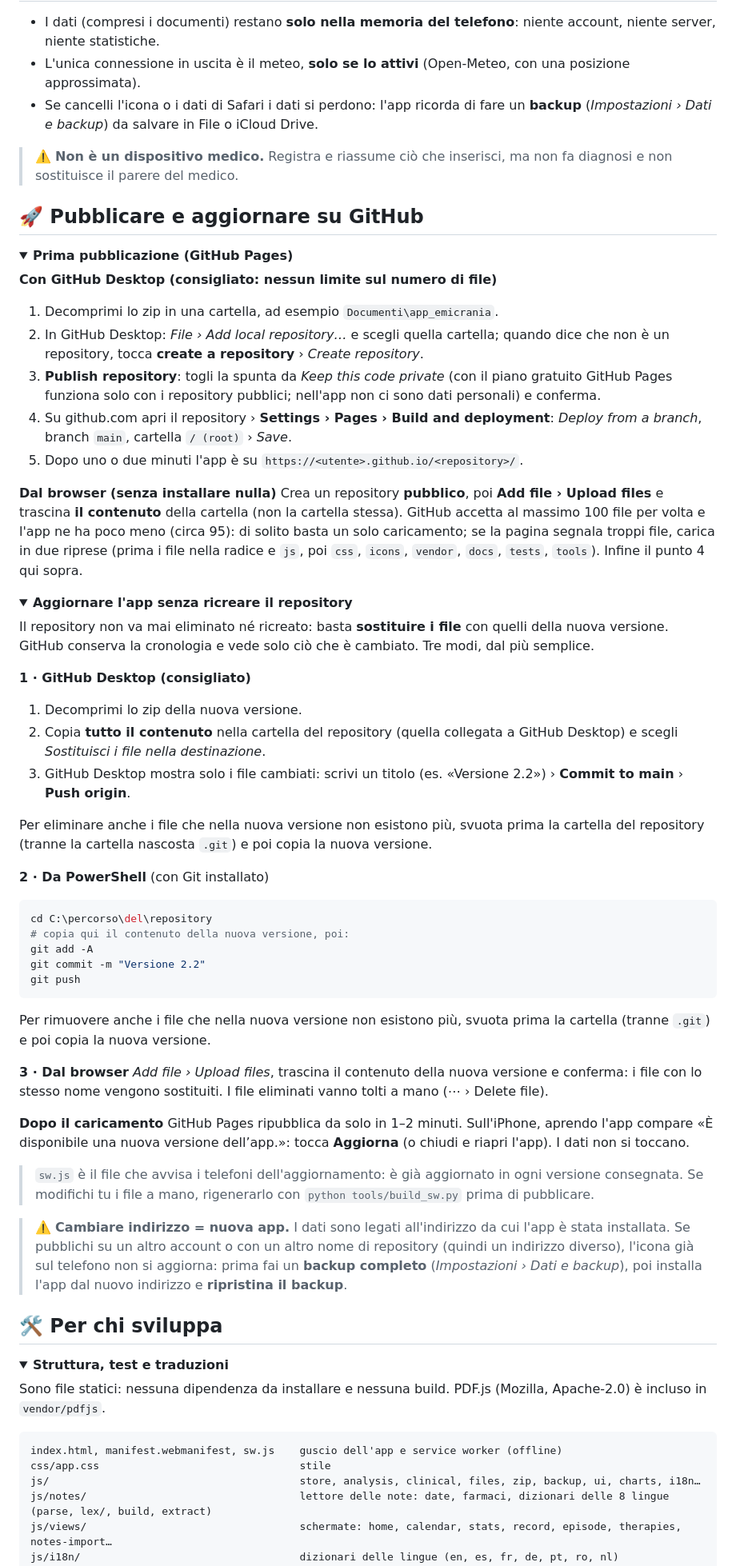
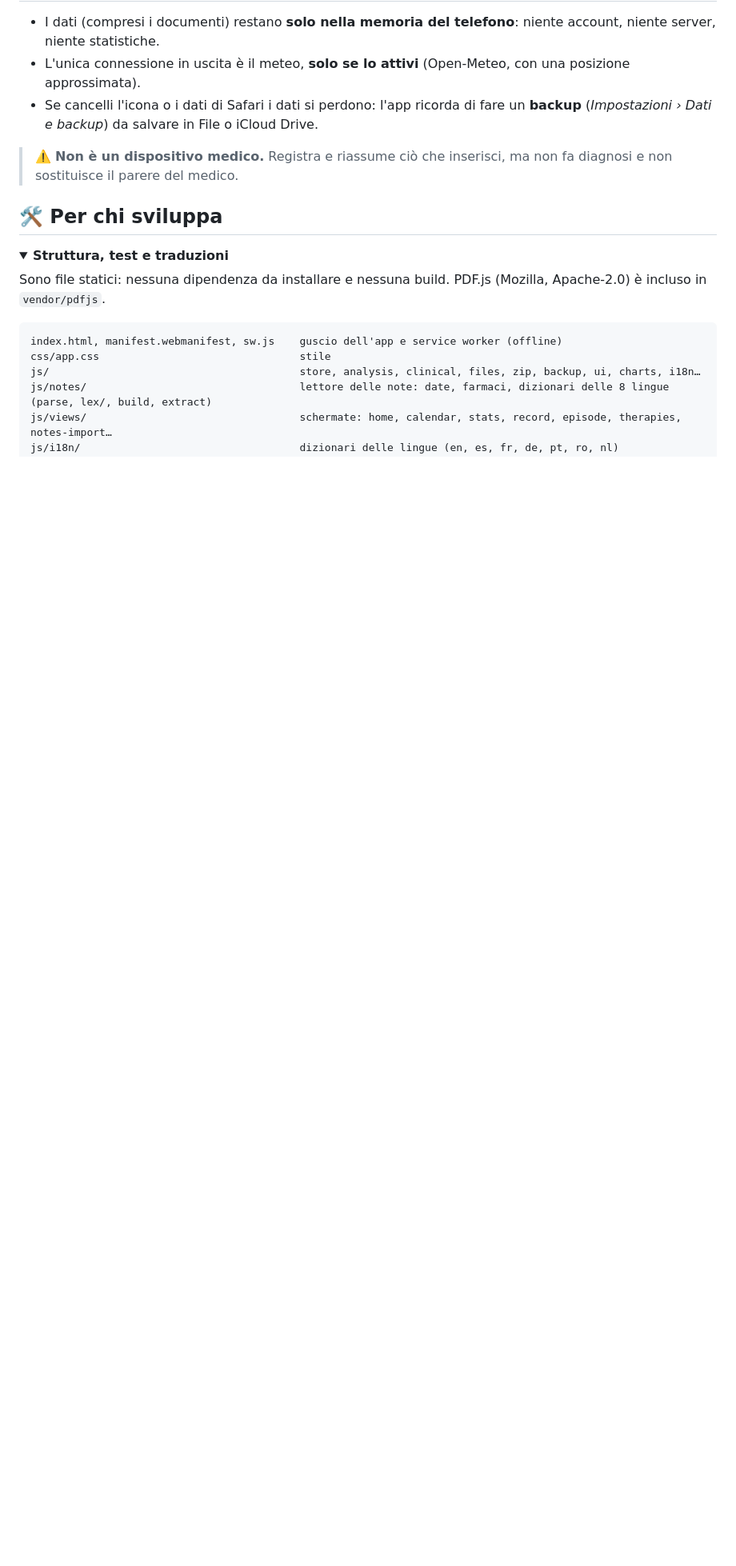
Before and after one commit to DaValz/MigraineTracker-App, a Markdown page: README.md, the part around one of its changes. Shown at 80% size. Rendered like a GitHub page; folded sections open; blank space fills up the shorter version.

````diff
--- a/README.md
+++ b/README.md
@@ -97,54 +97,6 @@ Funziona anche su Android e sul computer, con qualsiasi browser recente.
 - Se cancelli l'icona o i dati di Safari i dati si perdono: l'app ricorda di fare un **backup** (*Impostazioni › Dati e backup*) da salvare in File o iCloud Drive.
 
 > ⚠️ **Non è un dispositivo medico.** Registra e riassume ciò che inserisci, ma non fa diagnosi e non sostituisce il parere del medico.
-
-## 🚀 Pubblicare e aggiornare su GitHub
-
-<details>
-<summary><b>Prima pubblicazione (GitHub Pages)</b></summary>
-
-**Con GitHub Desktop (consigliato: nessun limite sul numero di file)**
-1. Decomprimi lo zip in una cartella, ad esempio `Documenti\app_emicrania`.
-2. In GitHub Desktop: *File › Add local repository…* e scegli quella cartella; quando dice che non è un repository, tocca **create a repository** › *Create repository*.
-3. **Publish repository**: togli la spunta da *Keep this code private* (con il piano gratuito GitHub Pages funziona solo con i repository pubblici; nell'app non ci sono dati personali) e conferma.
-4. Su github.com apri il repository › **Settings › Pages › Build and deployment**: *Deploy from a branch*, branch `main`, cartella `/ (root)` › *Save*.
-5. Dopo uno o due minuti l'app è su `https://<utente>.github.io/<repository>/`.
-
-**Dal browser (senza installare nulla)**
-Crea un repository **pubblico**, poi **Add file › Upload files** e trascina **il contenuto** della cartella (non la cartella stessa). GitHub accetta al massimo 100 file per volta e l'app ne ha poco meno (circa 95): di solito basta un solo caricamento; se la pagina segnala troppi file, carica in due riprese (prima i file nella radice e `js`, poi `css`, `icons`, `vendor`, `docs`, `tests`, `tools`). Infine il punto 4 qui sopra.
-
-</details>
-
-<details>
-<summary><b>Aggiornare l'app senza ricreare il repository</b></summary>
-
-Il repository non va mai eliminato né ricreato: basta **sostituire i file** con quelli della nuova versione. GitHub conserva la cronologia e vede solo ciò che è cambiato. Tre modi, dal più semplice.
-
-**1 · GitHub Desktop (consigliato)**
-1. Decomprimi lo zip della nuova versione.
-2. Copia **tutto il contenuto** nella cartella del repository (quella collegata a GitHub Desktop) e scegli *Sostituisci i file nella destinazione*.
-3. GitHub Desktop mostra solo i file cambiati: scrivi un titolo (es. «Versione 2.2») › **Commit to main** › **Push origin**.
-
-Per eliminare anche i file che nella nuova versione non esistono più, svuota prima la cartella del repository (tranne la cartella nascosta `.git`) e poi copia la nuova versione.
-
-**2 · Da PowerShell** (con Git installato)
-```powershell
-cd C:\percorso\del\repository
-# copia qui il contenuto della nuova versione, poi:
-git add -A
-git commit -m "Versione 2.2"
-git push
-```
-Per rimuovere anche i file che nella nuova versione non esistono più, svuota prima la cartella (tranne `.git`) e poi copia la nuova versione.
-
-**3 · Dal browser**
-*Add file › Upload files*, trascina il contenuto della nuova versione e conferma: i file con lo stesso nome vengono sostituiti. I file eliminati vanno tolti a mano (⋯ › Delete file).
-
-**Dopo il caricamento** GitHub Pages ripubblica da solo in 1–2 minuti. Sull'iPhone, aprendo l'app compare «È disponibile una nuova versione dell’app.»: tocca **Aggiorna** (o chiudi e riapri l'app). I dati non si toccano.
-
-> `sw.js` è il file che avvisa i telefoni dell'aggiornamento: è già aggiornato in ogni versione consegnata. Se modifichi tu i file a mano, rigenerarlo con `python tools/build_sw.py` prima di pubblicare.
-
-> ⚠️ **Cambiare indirizzo = nuova app.** I dati sono legati all'indirizzo da cui l'app è stata installata. Se pubblichi su un altro account o con un altro nome di repository (quindi un indirizzo diverso), l'icona già sul telefono non si aggiorna: prima fai un **backup completo** (*Impostazioni › Dati e backup*), poi installa l'app dal nuovo indirizzo e **ripristina il backup**.
 
 </details>
 
````
Also changed, not shown: other parts of README.md (+2 -2 lines).
